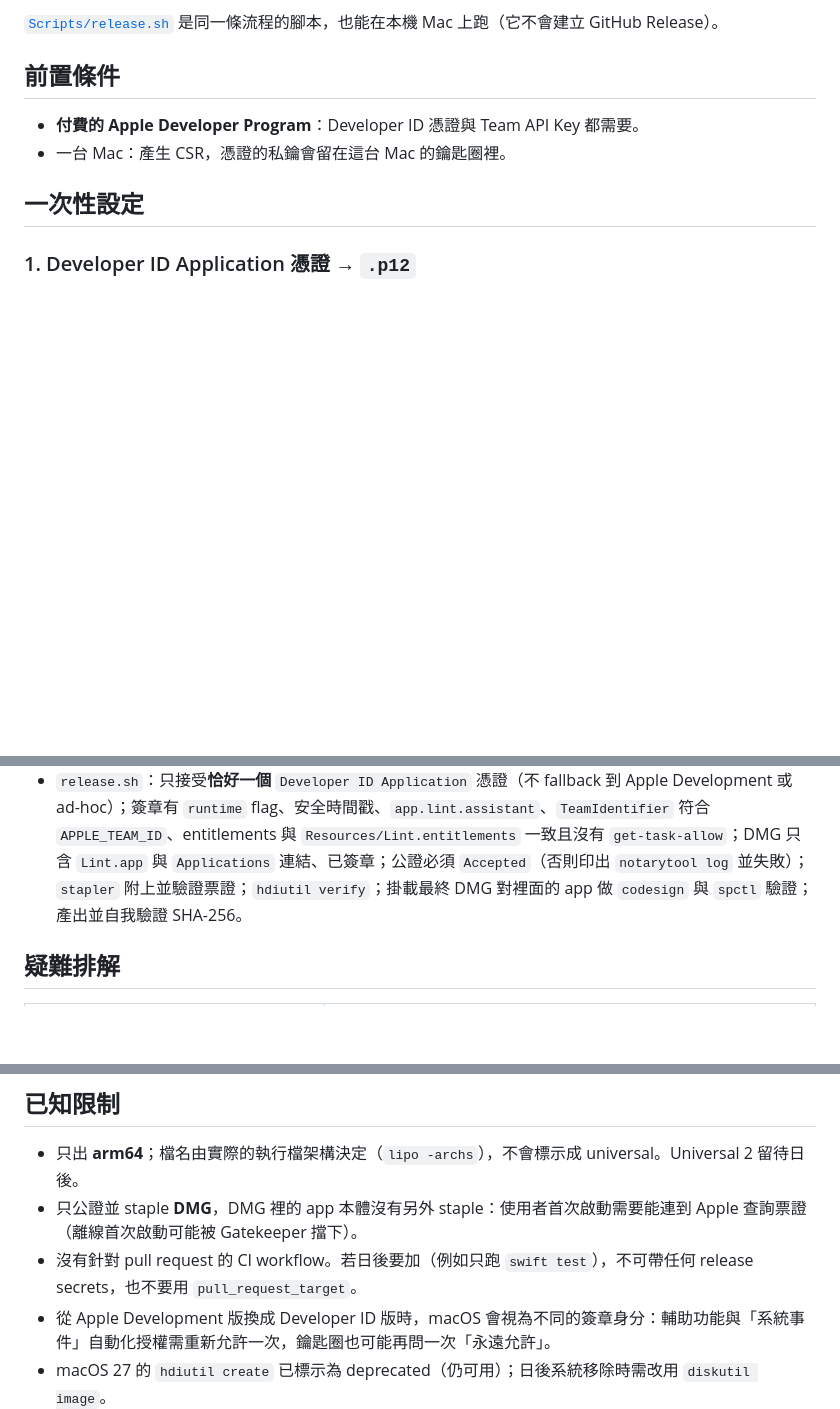
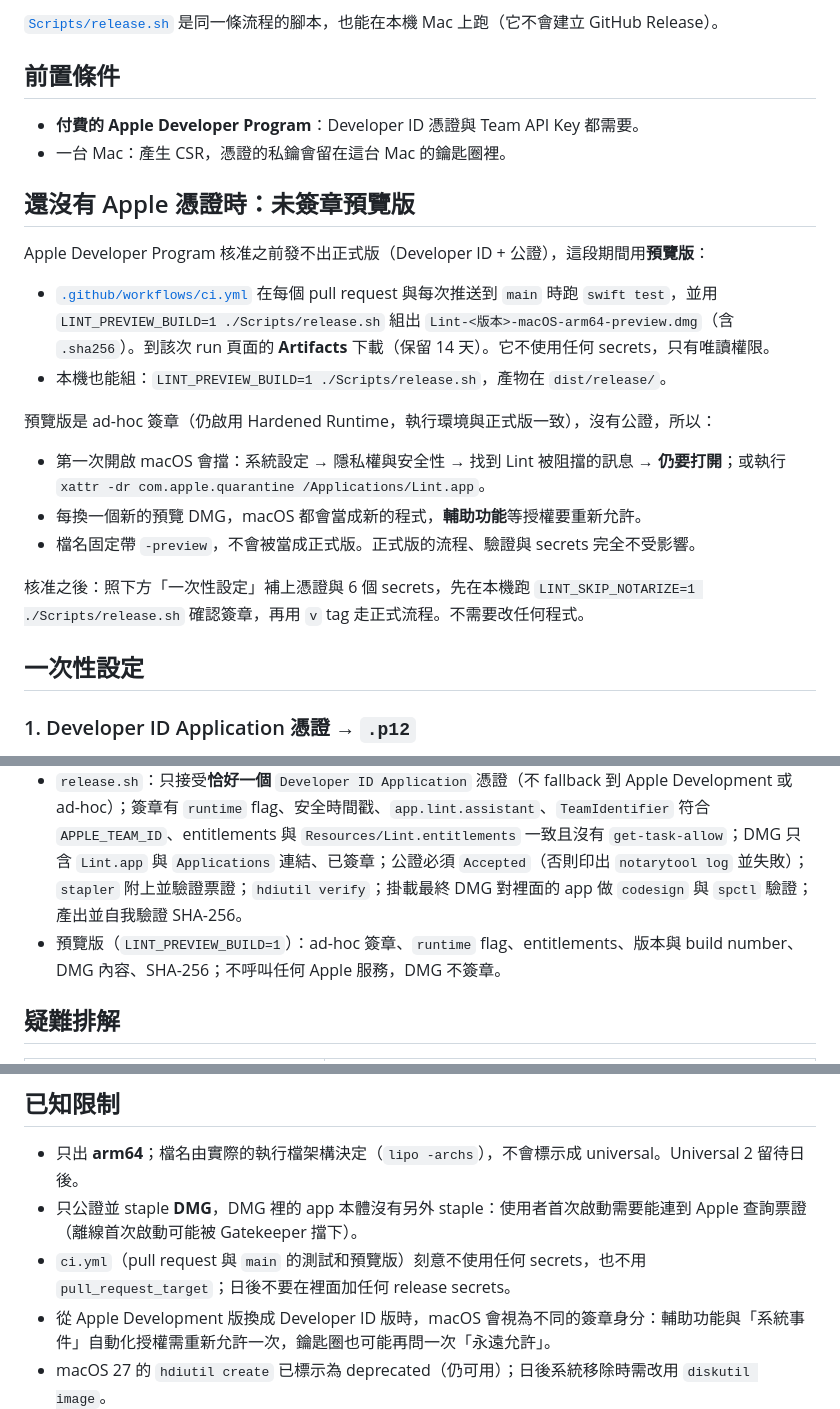
Before and after one commit to davislinyd/Lint, a Markdown page: docs/RELEASING.md, 3 parts joined by grey strips. Drawn GitHub-style; blank space fills up the shorter version.

Commit message:
Document the unsigned preview build and what changes once Apple approves
Co-Authored-By: Claude Sonnet 5 <noreply@anthropic.com>

```diff
--- a/docs/RELEASING.md
+++ b/docs/RELEASING.md
@@ -8,6 +8,21 @@
 
 - **付費的 Apple Developer Program**：Developer ID 憑證與 Team API Key 都需要。
 - 一台 Mac：產生 CSR，憑證的私鑰會留在這台 Mac 的鑰匙圈裡。
+
+## 還沒有 Apple 憑證時：未簽章預覽版
+
+Apple Developer Program 核准之前發不出正式版（Developer ID + 公證），這段期間用**預覽版**：
+
+- [`.github/workflows/ci.yml`](../.github/workflows/ci.yml) 在每個 pull request 與每次推送到 `main` 時跑 `swift test`，並用 `LINT_PREVIEW_BUILD=1 ./Scripts/release.sh` 組出 `Lint-<版本>-macOS-arm64-preview.dmg`（含 `.sha256`）。到該次 run 頁面的 **Artifacts** 下載（保留 14 天）。它不使用任何 secrets，只有唯讀權限。
+- 本機也能組：`LINT_PREVIEW_BUILD=1 ./Scripts/release.sh`，產物在 `dist/release/`。
+
+預覽版是 ad-hoc 簽章（仍啟用 Hardened Runtime，執行環境與正式版一致），沒有公證，所以：
+
+- 第一次開啟 macOS 會擋：系統設定 → 隱私權與安全性 → 找到 Lint 被阻擋的訊息 → **仍要打開**；或執行 `xattr -dr com.apple.quarantine /Applications/Lint.app`。
+- 每換一個新的預覽 DMG，macOS 都會當成新的程式，**輔助功能**等授權要重新允許。
+- 檔名固定帶 `-preview`，不會被當成正式版。正式版的流程、驗證與 secrets 完全不受影響。
+
+核准之後：照下方「一次性設定」補上憑證與 6 個 secrets，先在本機跑 `LINT_SKIP_NOTARIZE=1 ./Scripts/release.sh` 確認簽章，再用 `v` tag 走正式流程。不需要改任何程式。
 
 ## 一次性設定
 
@@ -81,6 +96,7 @@ LINT_SKIP_NOTARIZE=1 ./Scripts/release.sh
 
 - 工作流程：tag 格式、tag 存在且就是 checkout 的 commit、commit 在 `main` 上、tag 版本 = Info.plist 版本、6 個 secrets 都在、`swift test` 通過。
 - `release.sh`：只接受**恰好一個** `Developer ID Application` 憑證（不 fallback 到 Apple Development 或 ad-hoc）；簽章有 `runtime` flag、安全時間戳、`app.lint.assistant`、`TeamIdentifier` 符合 `APPLE_TEAM_ID`、entitlements 與 `Resources/Lint.entitlements` 一致且沒有 `get-task-allow`；DMG 只含 `Lint.app` 與 `Applications` 連結、已簽章；公證必須 `Accepted`（否則印出 `notarytool log` 並失敗）；`stapler` 附上並驗證票證；`hdiutil verify`；掛載最終 DMG 對裡面的 app 做 `codesign` 與 `spctl` 驗證；產出並自我驗證 SHA-256。
+- 預覽版（`LINT_PREVIEW_BUILD=1`）：ad-hoc 簽章、`runtime` flag、entitlements、版本與 build number、DMG 內容、SHA-256；不呼叫任何 Apple 服務，DMG 不簽章。
 
 ## 疑難排解
 
@@ -104,6 +120,6 @@ LINT_SKIP_NOTARIZE=1 ./Scripts/release.sh
 
 - 只出 **arm64**；檔名由實際的執行檔架構決定（`lipo -archs`），不會標示成 universal。Universal 2 留待日後。
 - 只公證並 staple **DMG**，DMG 裡的 app 本體沒有另外 staple：使用者首次啟動需要能連到 Apple 查詢票證（離線首次啟動可能被 Gatekeeper 擋下）。
-- 沒有針對 pull request 的 CI workflow。若日後要加（例如只跑 `swift test`），不可帶任何 release secrets，也不要用 `pull_request_target`。
+- `ci.yml`（pull request 與 `main` 的測試和預覽版）刻意不使用任何 secrets，也不用 `pull_request_target`；日後不要在裡面加任何 release secrets。
 - 從 Apple Development 版換成 Developer ID 版時，macOS 會視為不同的簽章身分：輔助功能與「系統事件」自動化授權需重新允許一次，鑰匙圈也可能再問一次「永遠允許」。
 - macOS 27 的 `hdiutil create` 已標示為 deprecated（仍可用）；日後系統移除時需改用 `diskutil image`。
```
